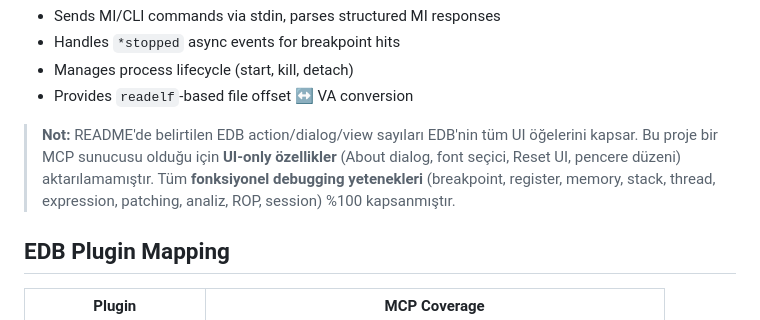
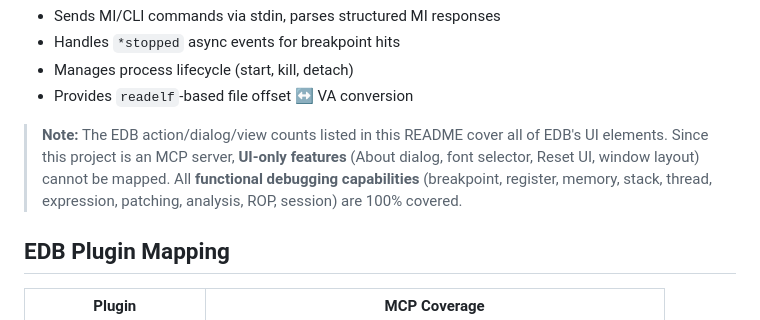
Before and after one commit to oakkaya/edb-debugger-mcp, a Markdown page: README.md, the part around the change. GitHub-like rendering.

Commit message:
Translate Turkish note to English in README

```diff
--- a/README.md
+++ b/README.md
@@ -339,7 +339,7 @@ The server uses GDB's MI (Machine Interface) protocol (`--interpreter=mi2`) to c
 - Manages process lifecycle (start, kill, detach)
 - Provides `readelf`-based file offset ↔ VA conversion
 
-> **Not:** README'de belirtilen EDB action/dialog/view sayıları EDB'nin tüm UI öğelerini kapsar. Bu proje bir MCP sunucusu olduğu için **UI-only özellikler** (About dialog, font seçici, Reset UI, pencere düzeni) aktarılamamıştır. Tüm **fonksiyonel debugging yetenekleri** (breakpoint, register, memory, stack, thread, expression, patching, analiz, ROP, session) %100 kapsanmıştır.
+> **Note:** The EDB action/dialog/view counts listed in this README cover all of EDB's UI elements. Since this project is an MCP server, **UI-only features** (About dialog, font selector, Reset UI, window layout) cannot be mapped. All **functional debugging capabilities** (breakpoint, register, memory, stack, thread, expression, patching, analysis, ROP, session) are 100% covered.
 
 ## EDB Plugin Mapping
 
```
